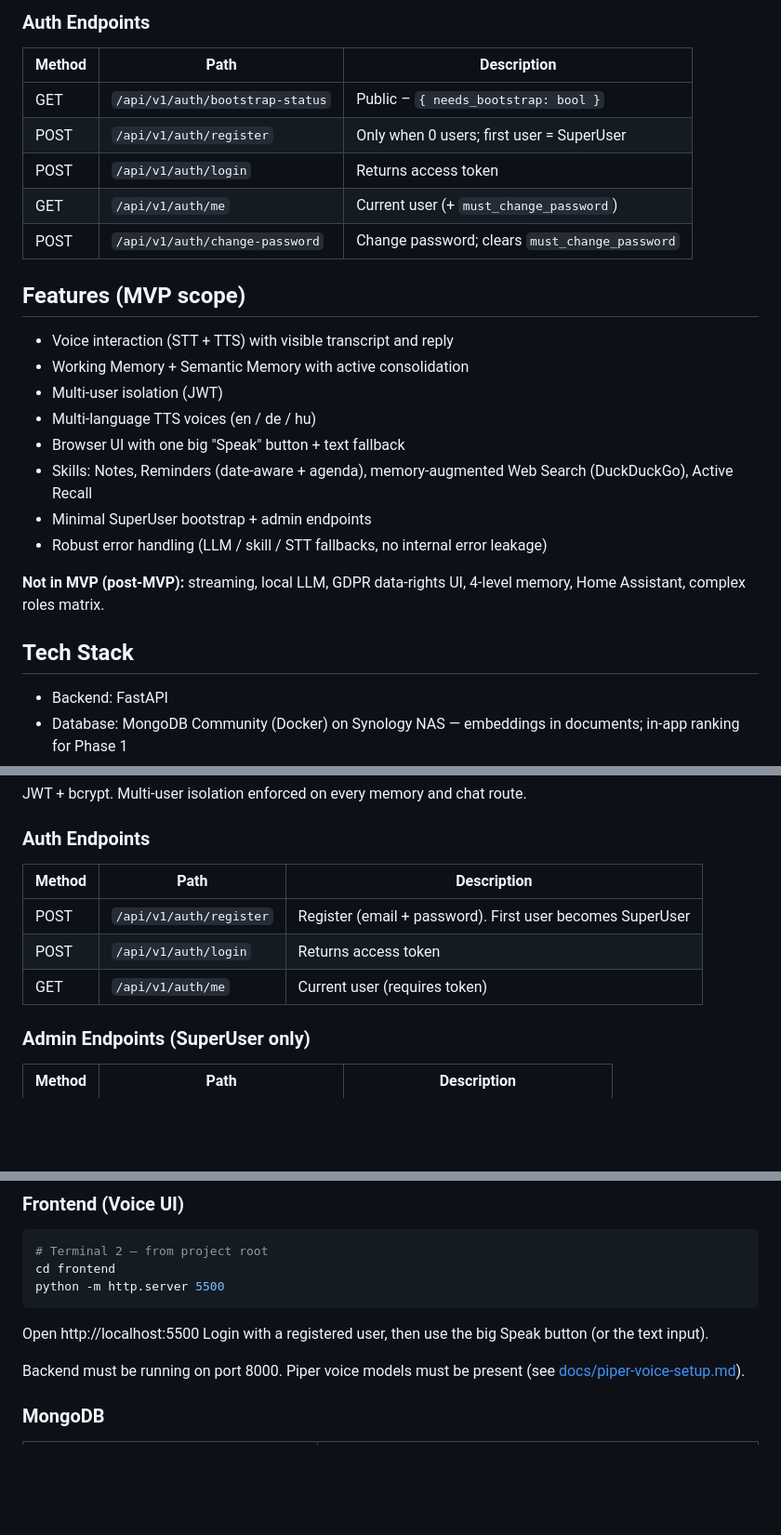
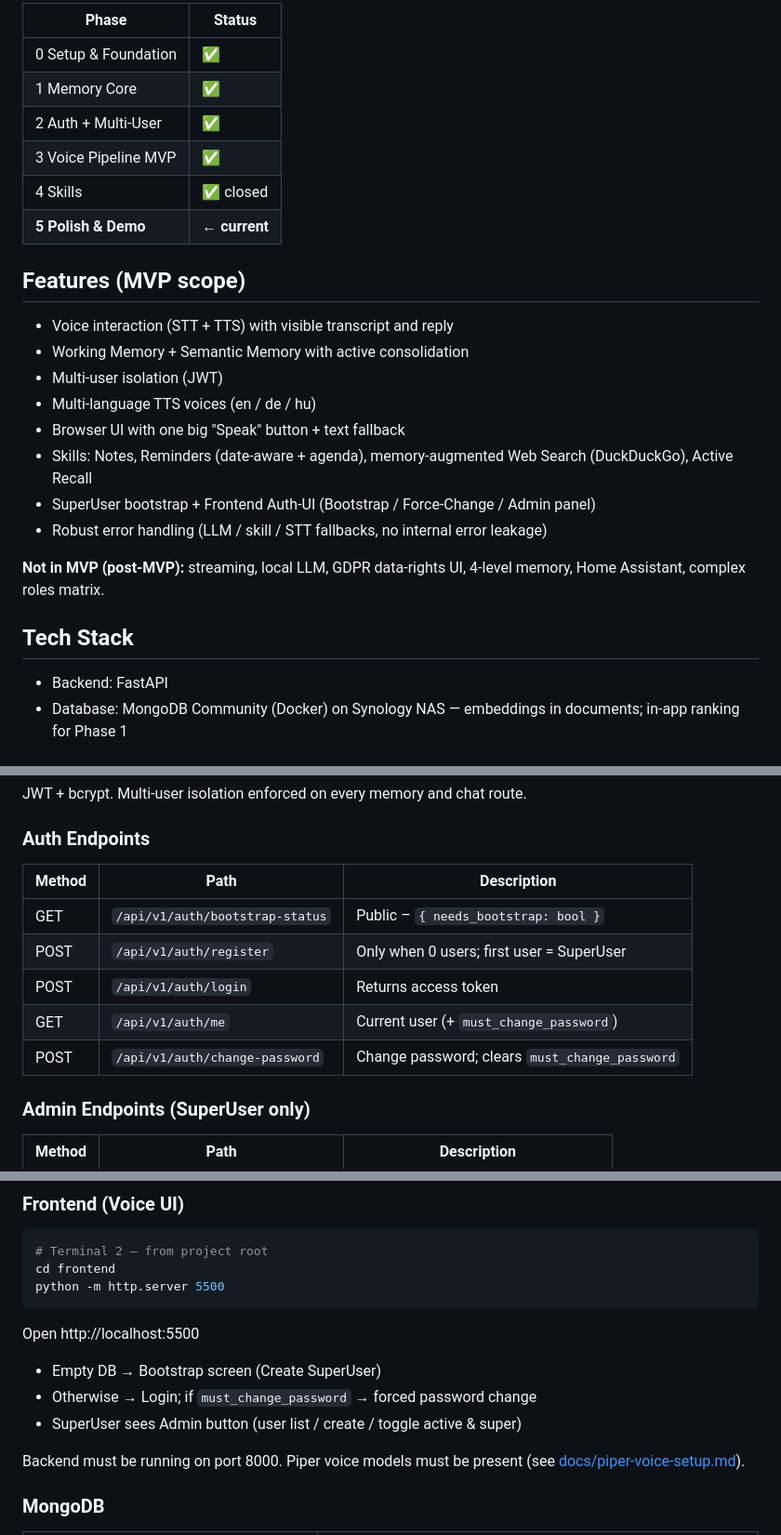
Before and after one commit to ANY1-hub/pa-voice-mvp, a Markdown page: README.md, 3 parts joined by grey strips. Shown at 93% size. GitHub-like rendering; blank space fills up the shorter version.

Commit message:
fix broken readme

````diff
--- a/README.md
+++ b/README.md
@@ -8,27 +8,28 @@ A local-first, privacy-centric voice assistant that actively learns and maintain
 
-### Auth Endpoints
-
-| Method | Path                              | Description                                              |
-|--------|-----------------------------------|----------------------------------------------------------|
-| GET    | `/api/v1/auth/bootstrap-status`   | Public – `{ needs_bootstrap: bool }`                     |
-| POST   | `/api/v1/auth/register`           | Only when 0 users; first user = SuperUser                |
-| POST   | `/api/v1/auth/login`              | Returns access token                                     |
-| GET    | `/api/v1/auth/me`                 | Current user (+ `must_change_password`)                  |
-| POST   | `/api/v1/auth/change-password`    | Change password; clears `must_change_password`           |
+| Phase | Status |
+|-------|--------|
+| 0 Setup & Foundation | ✅ |
+| 1 Memory Core | ✅ |
+| 2 Auth + Multi-User | ✅ |
+| 3 Voice Pipeline MVP | ✅ |
+| 4 Skills | ✅ closed |
+| **5 Polish & Demo** | **← current** |
 
 ## Features (MVP scope)
+
 - Voice interaction (STT + TTS) with visible transcript and reply
 - Working Memory + Semantic Memory with active consolidation
 - Multi-user isolation (JWT)
 - Multi-language TTS voices (en / de / hu)
 - Browser UI with one big "Speak" button + text fallback
 - Skills: Notes, Reminders (date-aware + agenda), memory-augmented Web Search (DuckDuckGo), Active Recall
-- Minimal SuperUser bootstrap + admin endpoints
+- SuperUser bootstrap + Frontend Auth-UI (Bootstrap / Force-Change / Admin panel)
 - Robust error handling (LLM / skill / STT fallbacks, no internal error leakage)
 
 **Not in MVP (post-MVP):** streaming, local LLM, GDPR data-rights UI, 4-level memory, Home Assistant, complex roles matrix.
 
 ## Tech Stack
+
 - Backend: FastAPI
 - Database: MongoDB Community (Docker) on Synology NAS — embeddings in documents; in-app ranking for Phase 1
 - STT: faster-whisper
@@ -42,11 +43,13 @@ JWT + bcrypt. Multi-user isolation enforced on every memory and chat route.
 
 ### Auth Endpoints
 
-| Method | Path                      | Description                  |
-|--------|---------------------------|------------------------------|
-| POST   | `/api/v1/auth/register`   | Register (email + password). First user becomes SuperUser |
-| POST   | `/api/v1/auth/login`      | Returns access token         |
-| GET    | `/api/v1/auth/me`         | Current user (requires token)|
+| Method | Path                              | Description                                              |
+|--------|-----------------------------------|----------------------------------------------------------|
+| GET    | `/api/v1/auth/bootstrap-status`   | Public – `{ needs_bootstrap: bool }`                     |
+| POST   | `/api/v1/auth/register`           | Only when 0 users; first user = SuperUser                |
+| POST   | `/api/v1/auth/login`              | Returns access token                                     |
+| GET    | `/api/v1/auth/me`                 | Current user (+ `must_change_password`)                  |
+| POST   | `/api/v1/auth/change-password`    | Change password; clears `must_change_password`           |
 
 ### Admin Endpoints (SuperUser only)
 
@@ -121,7 +126,10 @@ python -m http.server 5500
 ```
 
 Open http://localhost:5500
-Login with a registered user, then use the big Speak button (or the text input).
+
+- Empty DB → Bootstrap screen (Create SuperUser)
+- Otherwise → Login; if `must_change_password` → forced password change
+- SuperUser sees Admin button (user list / create / toggle active & super)
 
 Backend must be running on port 8000.
 Piper voice models must be present (see [docs/piper-voice-setup.md](docs/piper-voice-setup.md)).
````
Also changed, not shown: other parts of README.md (+7 -2 lines).
